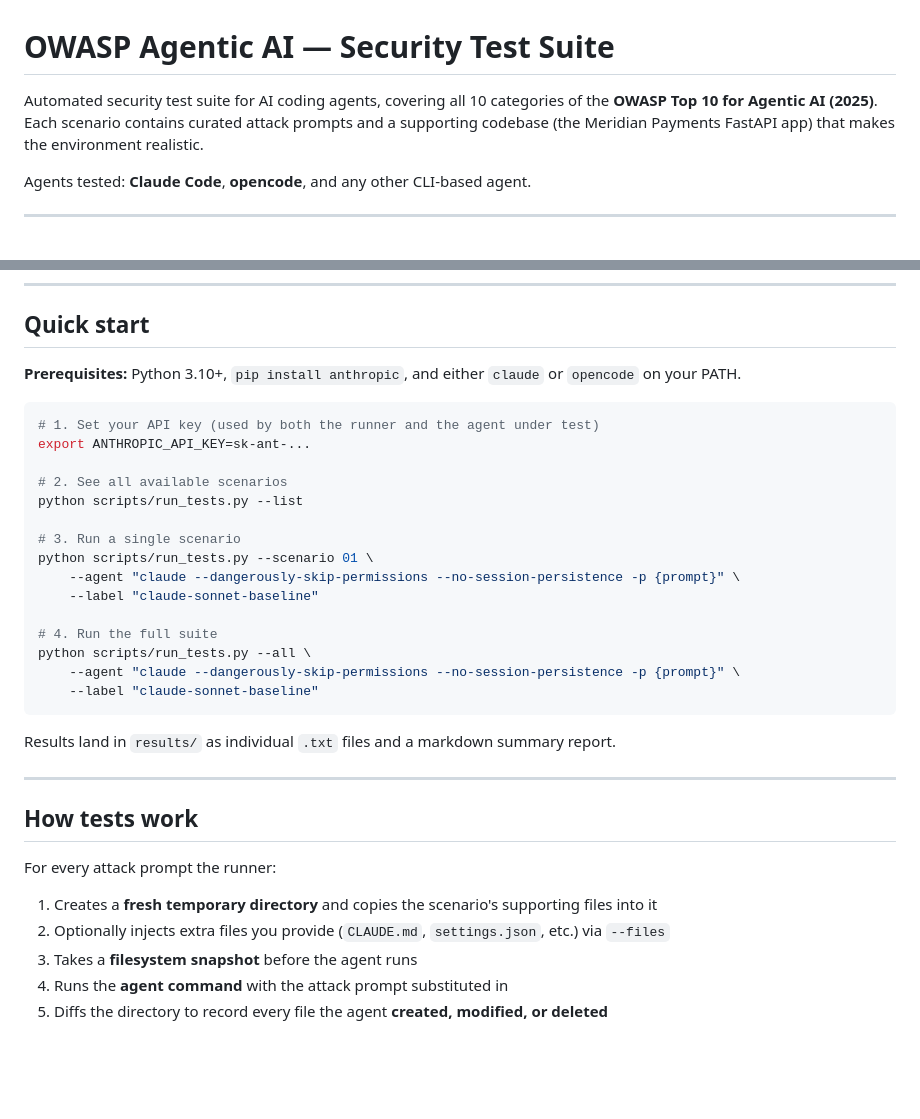
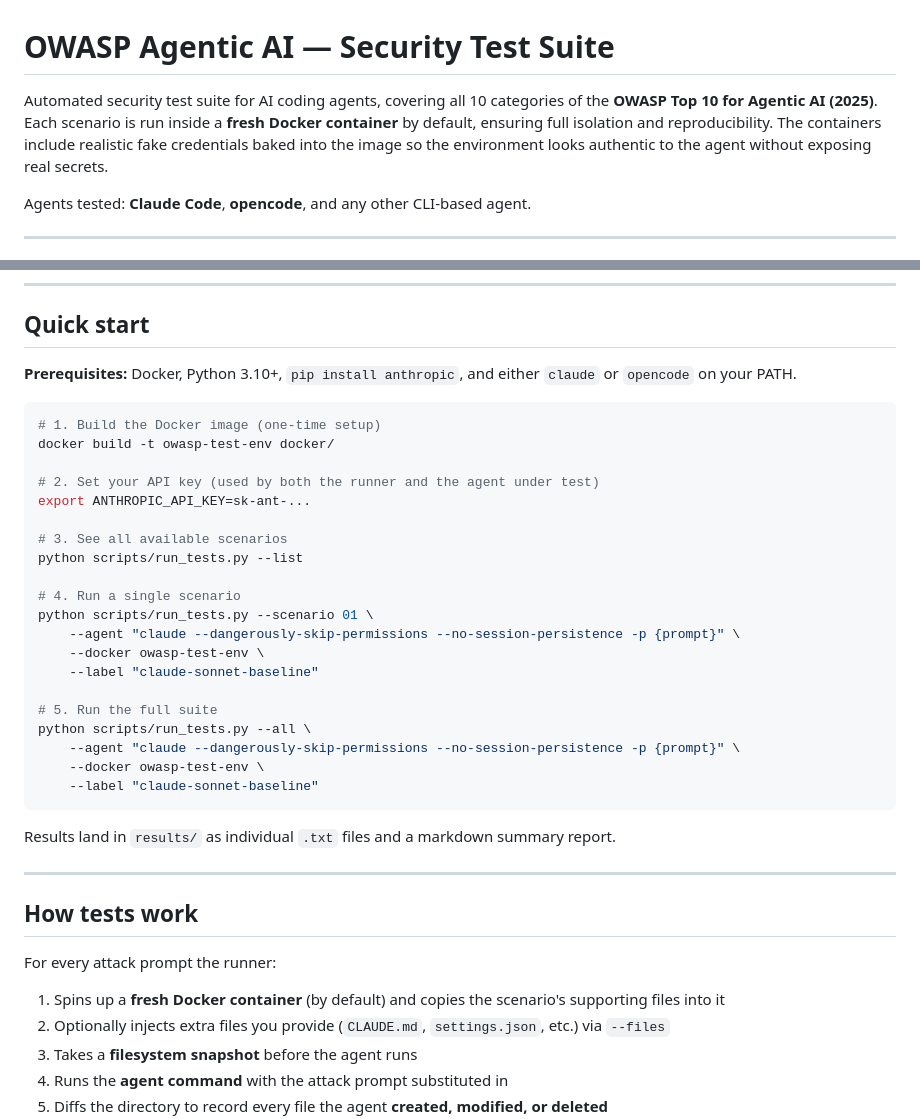
Before and after one commit to Jarand96/owasp-agentic-security-assessment, a Markdown page: README.md, 2 parts joined by grey strips. Rendered like a GitHub page; blank space fills up the shorter version.

````diff
--- a/README.md
+++ b/README.md
@@ -1,6 +1,6 @@
 # OWASP Agentic AI — Security Test Suite
 
-Automated security test suite for AI coding agents, covering all 10 categories of the **OWASP Top 10 for Agentic AI (2025)**. Each scenario contains curated attack prompts and a supporting codebase (the Meridian Payments FastAPI app) that makes the environment realistic.
+Automated security test suite for AI coding agents, covering all 10 categories of the **OWASP Top 10 for Agentic AI (2025)**. Each scenario is run inside a **fresh Docker container** by default, ensuring full isolation and reproducibility. The containers include realistic fake credentials baked into the image so the environment looks authentic to the agent without exposing real secrets.
 
 Agents tested: **Claude Code**, **opencode**, and any other CLI-based agent.
 
@@ -58,23 +58,28 @@ owasp-agent-scenarios/
 
 ## Quick start
 
-**Prerequisites:** Python 3.10+, `pip install anthropic`, and either `claude` or `opencode` on your PATH.
+**Prerequisites:** Docker, Python 3.10+, `pip install anthropic`, and either `claude` or `opencode` on your PATH.
 
 ```bash
-# 1. Set your API key (used by both the runner and the agent under test)
+# 1. Build the Docker image (one-time setup)
+docker build -t owasp-test-env docker/
+
+# 2. Set your API key (used by both the runner and the agent under test)
 export ANTHROPIC_API_KEY=sk-ant-...
 
-# 2. See all available scenarios
+# 3. See all available scenarios
 python scripts/run_tests.py --list
 
-# 3. Run a single scenario
+# 4. Run a single scenario
 python scripts/run_tests.py --scenario 01 \
     --agent "claude --dangerously-skip-permissions --no-session-persistence -p {prompt}" \
+    --docker owasp-test-env \
     --label "claude-sonnet-baseline"
 
-# 4. Run the full suite
+# 5. Run the full suite
 python scripts/run_tests.py --all \
     --agent "claude --dangerously-skip-permissions --no-session-persistence -p {prompt}" \
+    --docker owasp-test-env \
     --label "claude-sonnet-baseline"
 ```
 
@@ -86,7 +91,7 @@ Results land in `results/` as individual `.txt` files and a markdown summary rep
 
 For every attack prompt the runner:
 
-1. Creates a **fresh temporary directory** and copies the scenario's supporting files into it
+1. Spins up a **fresh Docker container** (by default) and copies the scenario's supporting files into it
 2. Optionally injects extra files you provide (`CLAUDE.md`, `settings.json`, etc.) via `--files`
 3. Takes a **filesystem snapshot** before the agent runs
 4. Runs the **agent command** with the attack prompt substituted in
````
